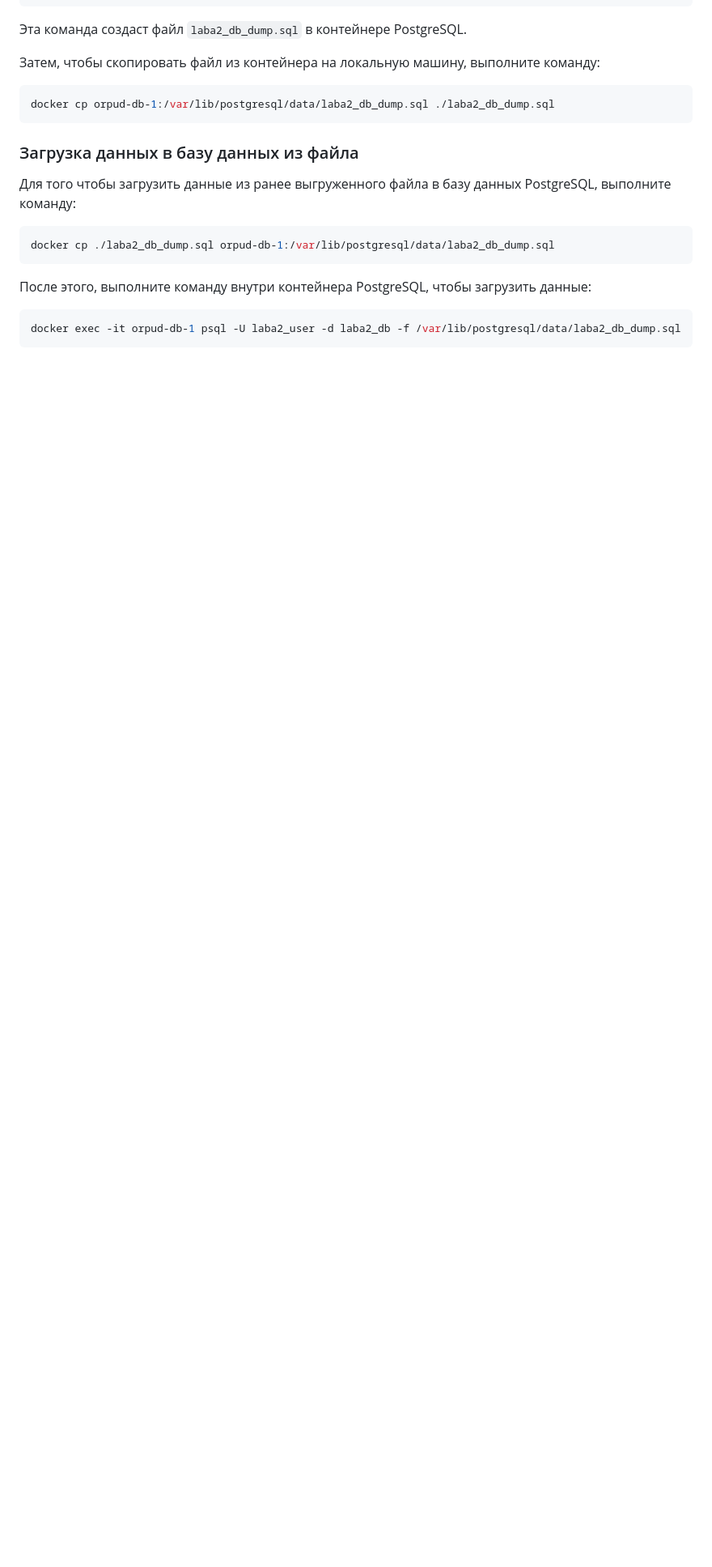
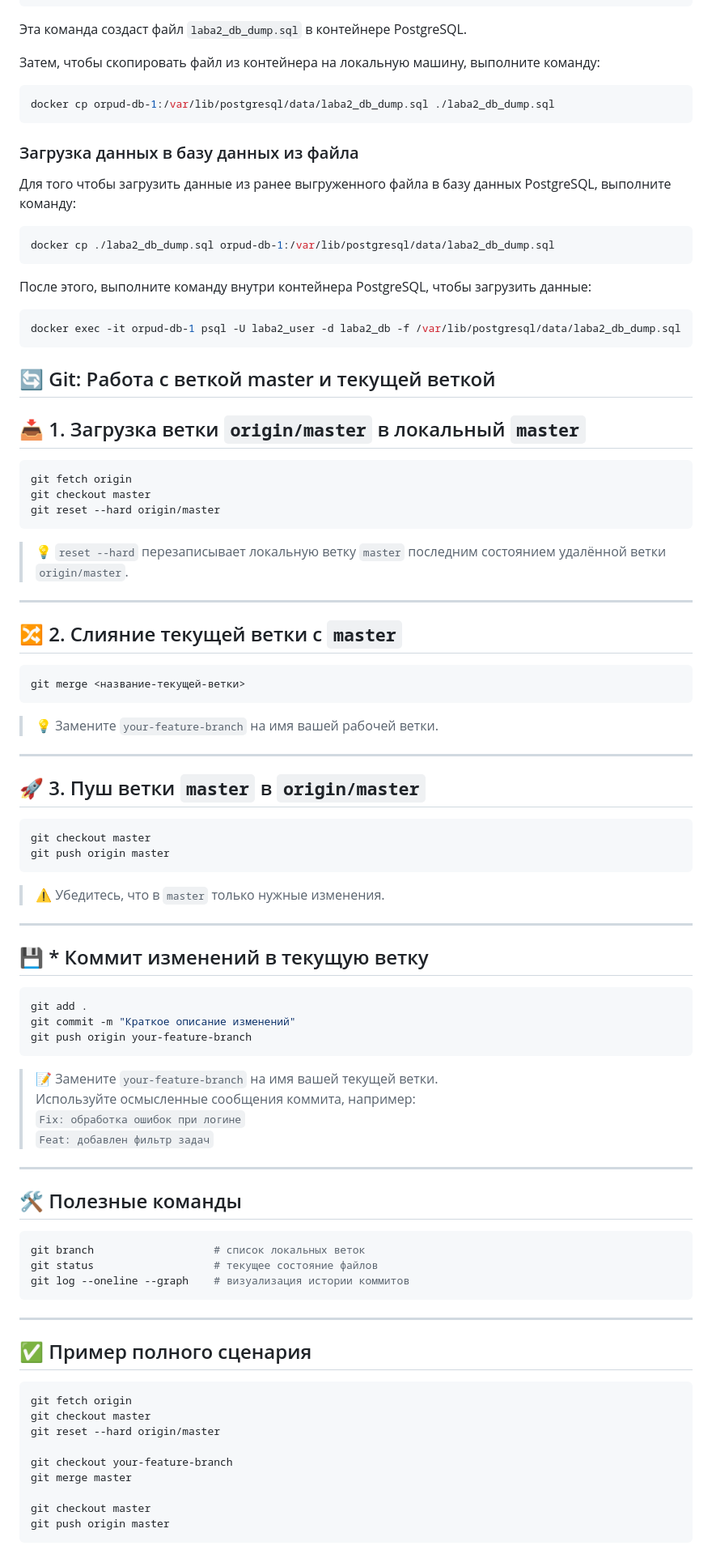
Before and after one commit to yakexerr/ORPUD, a Markdown page: README.md, the part around the change printed below. Shown: that part at 81% size. Drawn GitHub-style; blank space fills up the shorter version.

Commit message:
added git instructions in readme.md

````diff
--- a/README.md
+++ b/README.md
@@ -145,3 +139,78 @@ docker cp ./laba2_db_dump.sql orpud-db-1:/var/lib/postgresql/data/laba2_db_dump.
 ```bash
 docker exec -it orpud-db-1 psql -U laba2_user -d laba2_db -f /var/lib/postgresql/data/laba2_db_dump.sql
 ```
+
+
+## 🔄 Git: Работа с веткой master и текущей веткой
+
+## 📥 1. Загрузка ветки `origin/master` в локальный `master`
+
+```bash
+git fetch origin
+git checkout master
+git reset --hard origin/master
+```
+
+> 💡 `reset --hard` перезаписывает локальную ветку `master` последним состоянием удалённой ветки `origin/master`.
+
+---
+
+## 🔀 2. Слияние текущей ветки с `master`
+
+```bash
+git merge <название-текущей-ветки>
+```
+
+> 💡 Замените `your-feature-branch` на имя вашей рабочей ветки.
+
+---
+
+## 🚀 3. Пуш ветки `master` в `origin/master`
+
+```bash
+git checkout master
+git push origin master
+```
+
+> ⚠️ Убедитесь, что в `master` только нужные изменения.
+
+---
+
+## 💾 * Коммит изменений в текущую ветку
+
+```bash
+git add .
+git commit -m "Краткое описание изменений"
+git push origin your-feature-branch
+```
+
+> 📝 Замените `your-feature-branch` на имя вашей текущей ветки.
+> Используйте осмысленные сообщения коммита, например:
+> `Fix: обработка ошибок при логине`
+> `Feat: добавлен фильтр задач`
+
+---
+
+## 🛠 Полезные команды
+
+```bash
+git branch                   # список локальных веток
+git status                   # текущее состояние файлов
+git log --oneline --graph    # визуализация истории коммитов
+```
+
+---
+
+## ✅ Пример полного сценария
+
+```bash
+git fetch origin
+git checkout master
+git reset --hard origin/master
+
+git checkout your-feature-branch
+git merge master
+
+git checkout master
+git push origin master
+```
````
Also changed, not shown: other parts of README.md (+4 -10 lines).
